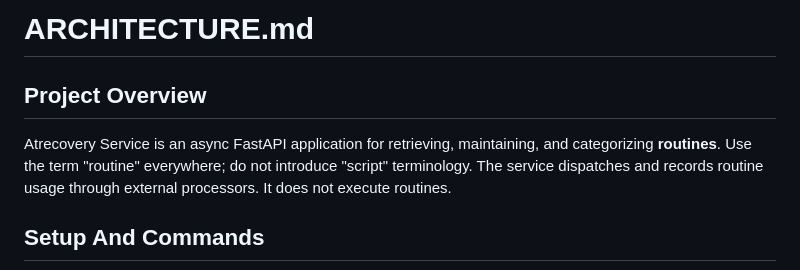
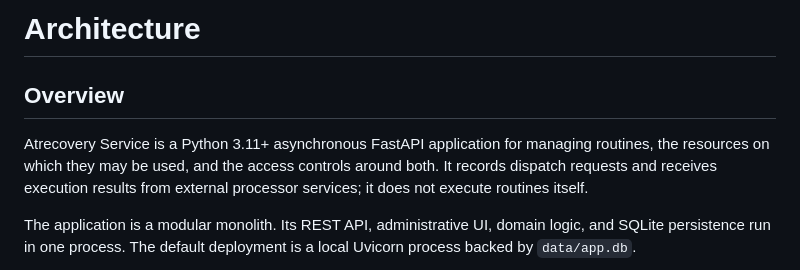
Before and after one commit to ofarias-atentus/atrecovery-service, a Markdown page: ARCHITECTURE.md, the part around one of its changes. Rendered like a GitHub page.

```diff
--- a/ARCHITECTURE.md
+++ b/ARCHITECTURE.md
@@ -1,11 +1,13 @@
-# ARCHITECTURE.md
+# Architecture
 
-## Project Overview
+## Overview
 
-Atrecovery Service is an async FastAPI application for retrieving, maintaining,
-and categorizing **routines**. Use the term "routine" everywhere; do not
-introduce "script" terminology. The service dispatches and records routine
-usage through external processors. It does not execute routines.
+Atrecovery Service is a Python 3.11+ asynchronous FastAPI application for
+managing routines, the resources on which they may be used, and the access
+controls around both. It records dispatch requests and receives execution
+results from external processor services; it does not execute routines itself.
 
-## Setup And Commands
+The application is a modular monolith. Its REST API, administrative UI, domain
+logic, and SQLite persistence run in one process. The default deployment is a
+local Uvicorn process backed by `data/app.db`.
 
```
Also changed, not shown: other parts of ARCHITECTURE.md (+170 -81 lines).
